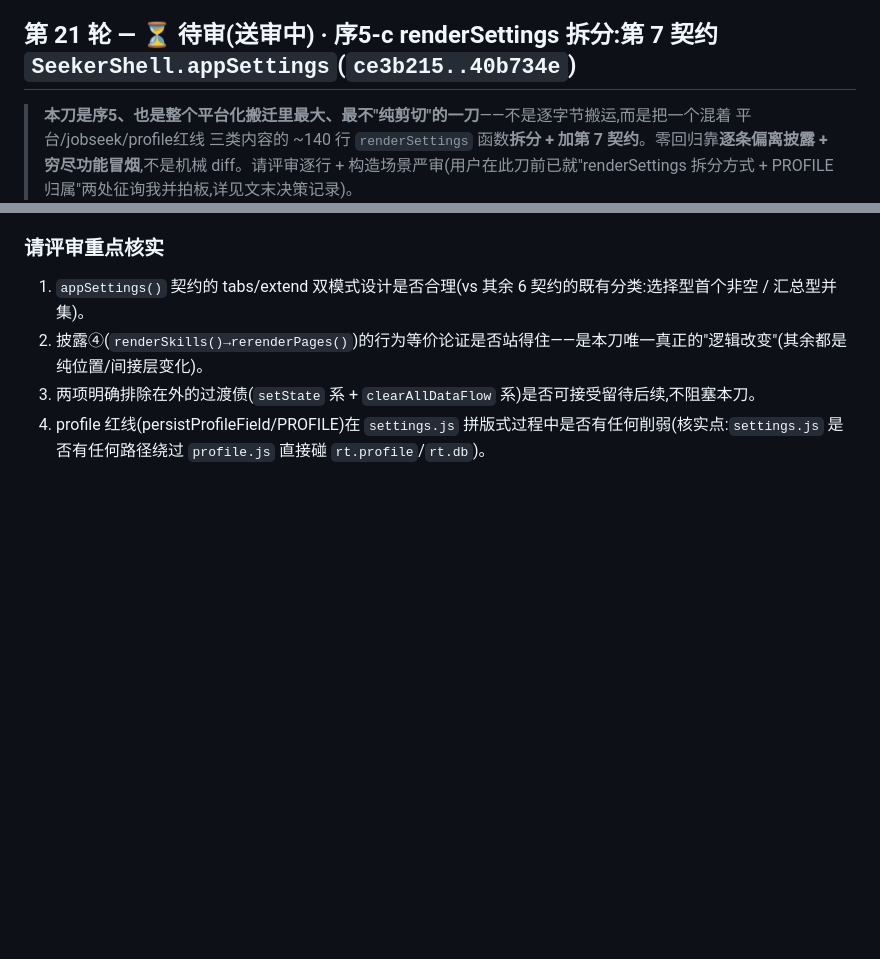
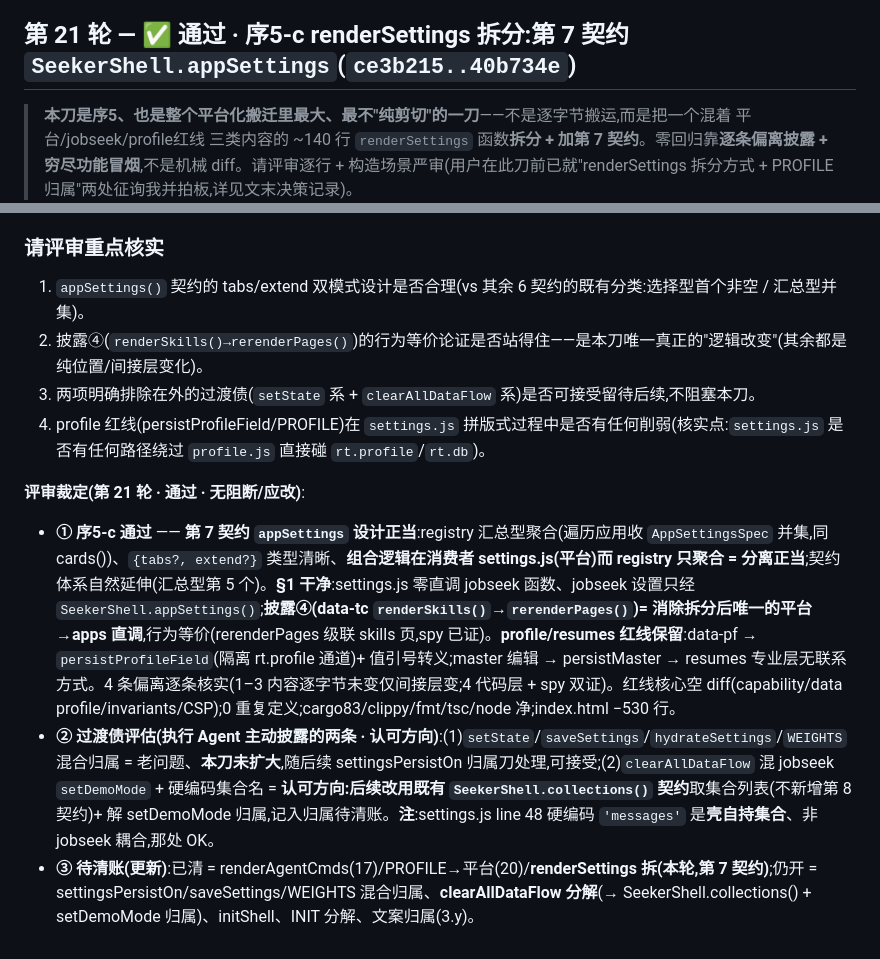
Before and after one commit to aklmans/seeker, a Markdown page: docs/review-log.md, 2 parts joined by grey strips. Rendered like a GitHub page; blank space fills up the shorter version.

Commit message:
docs: 第21轮过审留痕 —— 序5-c renderSettings 拆 + 第7契约 appSettings 通过(无阻断)
第7契约设计正当(汇总型聚合、组合逻辑在消费者=分离正当);§1 干净(settings.js 零直调 jobseek、
data-tc rerenderPages 消除唯一平台→apps 直调);profile/resumes 红线保留;4 条偏离逐条核实。
过渡债认可方向:setState 系随 settingsPersistOn 归属刀;clearAllDataFlow 后续用 SeekerShell.collections()
替硬编码(不新增第8契约)+ 解 setDemoMode 归属;settings.js 'messages' 硬编码=壳自持集合非耦合,OK。
待清账:已清 renderAgentCmds/PROFILE/renderSettings;仍开 settingsPersistOn/clearAllDataFlow/initShell/INIT 分解/文案(3.y)。

Co-Authored-By: Claude Opus 4.8 <noreply@anthropic.com>

```diff
--- a/docs/review-log.md
+++ b/docs/review-log.md
@@ -501,7 +501,7 @@
 - **④ cache 缺口 = 复用第12/19轮裁断:接受(附开发提示)** —— redeclaration 仅发生在浏览器同供旧缓存 intake + 新 profile 时;磁盘 const PROFILE 全仓唯一(grep=1);桌面 asset:// / 硬刷新无冲突、非代码缺陷。⚠ **开发提示(非代码问题)**:const 跨文件搬迁的缓存缺口比"单函数 undefined"更绊人(redeclaration = SyntaxError → 整个 profile.js 失败);**搬迁刀开发时硬刷新/禁缓存**避免误判回归。**纯剪切用 const(而非 window.X)是零回归正确选择,不为缓存扭曲代码**。
 - **⑤ flag→clear 闭环(再次有效)**:第19轮裁定 PROFILE→平台、第20轮精确兑现并复验。**待清账更新**:已清 = renderAgentCmds(17)/PROFILE→平台(20);仍开(序5 剩余)= settingsPersistOn 归属 / renderSettings 拆(第7契约 manifest.settings)/ initShell / INIT 分解 / 文案归属(3.y)。
 
-## 第 21 轮 — ⏳ 待审(送审中) · 序5-c renderSettings 拆分:第 7 契约 `SeekerShell.appSettings`(`ce3b215..40b734e`)
+## 第 21 轮 — ✅ 通过 · 序5-c renderSettings 拆分:第 7 契约 `SeekerShell.appSettings`(`ce3b215..40b734e`)
 
 > **本刀是序5、也是整个平台化搬迁里最大、最不"纯剪切"的一刀**——不是逐字节搬运,而是把一个混着 平台/jobseek/profile红线 三类内容的 ~140 行 `renderSettings` 函数**拆分 + 加第 7 契约**。零回归靠**逐条偏离披露 + 穷尽功能冒烟**,不是机械 diff。请评审逐行 + 构造场景严审(用户在此刀前已就"renderSettings 拆分方式 + PROFILE 归属"两处征询我并拍板,详见文末决策记录)。
 
@@ -544,3 +544,8 @@
 2. 披露④(`renderSkills()→rerenderPages()`)的行为等价论证是否站得住——是本刀唯一真正的"逻辑改变"(其余都是纯位置/间接层变化)。
 3. 两项明确排除在外的过渡债(`setState` 系 + `clearAllDataFlow` 系)是否可接受留待后续,不阻塞本刀。
 4. profile 红线(persistProfileField/PROFILE)在 `settings.js` 拼版式过程中是否有任何削弱(核实点:`settings.js` 是否有任何路径绕过 `profile.js` 直接碰 `rt.profile`/`rt.db`)。
+
+**评审裁定(第 21 轮 · 通过 · 无阻断/应改)**:
+- **① 序5-c 通过** —— **第 7 契约 `appSettings` 设计正当**:registry 汇总型聚合(遍历应用收 `AppSettingsSpec` 并集,同 cards())、`{tabs?, extend?}` 类型清晰、**组合逻辑在消费者 settings.js(平台)而 registry 只聚合 = 分离正当**;契约体系自然延伸(汇总型第 5 个)。**§1 干净**:settings.js 零直调 jobseek 函数、jobseek 设置只经 `SeekerShell.appSettings()`;**披露④(data-tc `renderSkills()`→`rerenderPages()`)= 消除拆分后唯一的平台→apps 直调**,行为等价(rerenderPages 级联 skills 页,spy 已证)。**profile/resumes 红线保留**:data-pf → `persistProfileField`(隔离 rt.profile 通道)+ 值引号转义;master 编辑 → persistMaster → resumes 专业层无联系方式。4 条偏离逐条核实(1–3 内容逐字节未变仅间接层变;4 代码层 + spy 双证)。红线核心空 diff(capability/data profile/invariants/CSP);0 重复定义;cargo83/clippy/fmt/tsc/node 净;index.html −530 行。
+- **② 过渡债评估(执行 Agent 主动披露的两条 · 认可方向)**:(1)`setState`/`saveSettings`/`hydrateSettings`/`WEIGHTS` 混合归属 = 老问题、**本刀未扩大**,随后续 settingsPersistOn 归属刀处理,可接受;(2)`clearAllDataFlow` 混 jobseek `setDemoMode` + 硬编码集合名 = **认可方向:后续改用既有 `SeekerShell.collections()` 契约**取集合列表(不新增第 8 契约)+ 解 setDemoMode 归属,记入归属待清账。**注**:settings.js line 48 硬编码 `'messages'` 是**壳自持集合**、非 jobseek 耦合,那处 OK。
+- **③ 待清账(更新)**:已清 = renderAgentCmds(17)/PROFILE→平台(20)/**renderSettings 拆(本轮,第 7 契约)**;仍开 = settingsPersistOn/saveSettings/WEIGHTS 混合归属、**clearAllDataFlow 分解**(→ SeekerShell.collections() + setDemoMode 归属)、initShell、INIT 分解、文案归属(3.y)。
```
